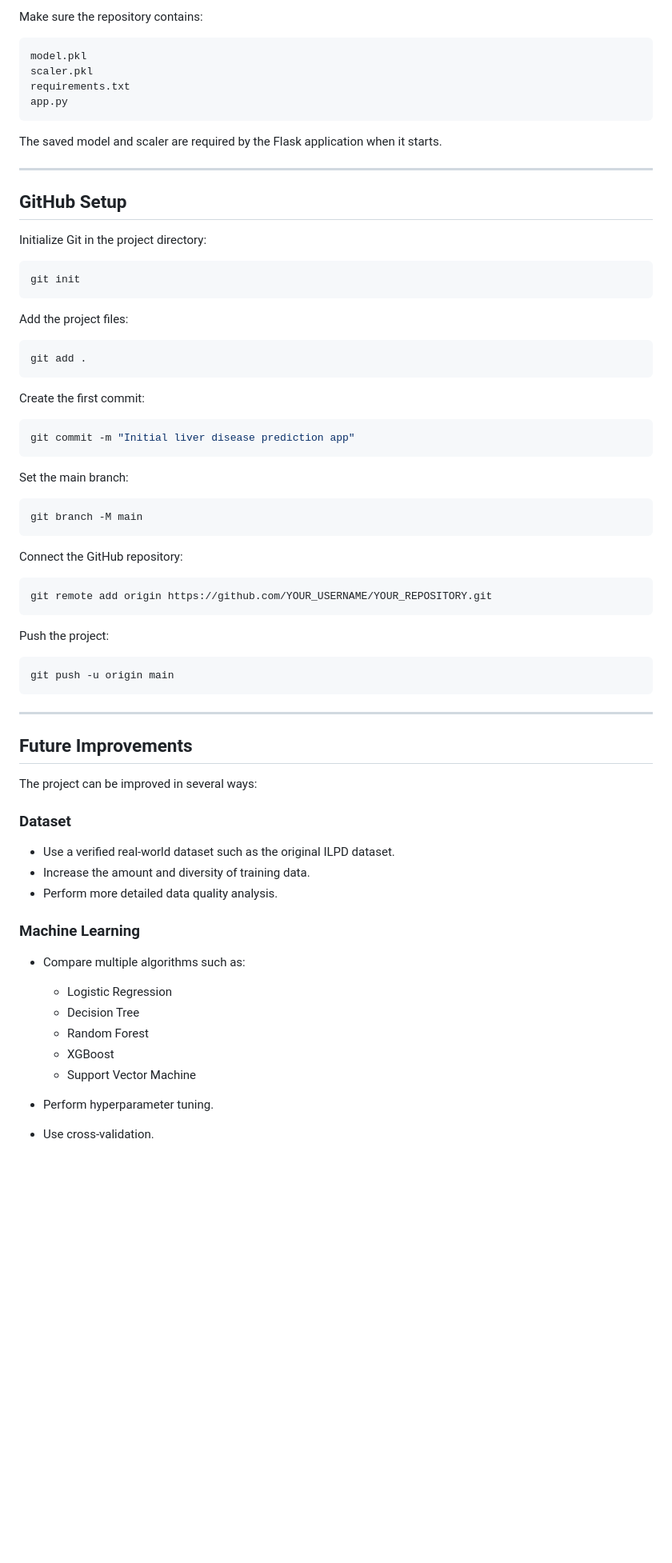
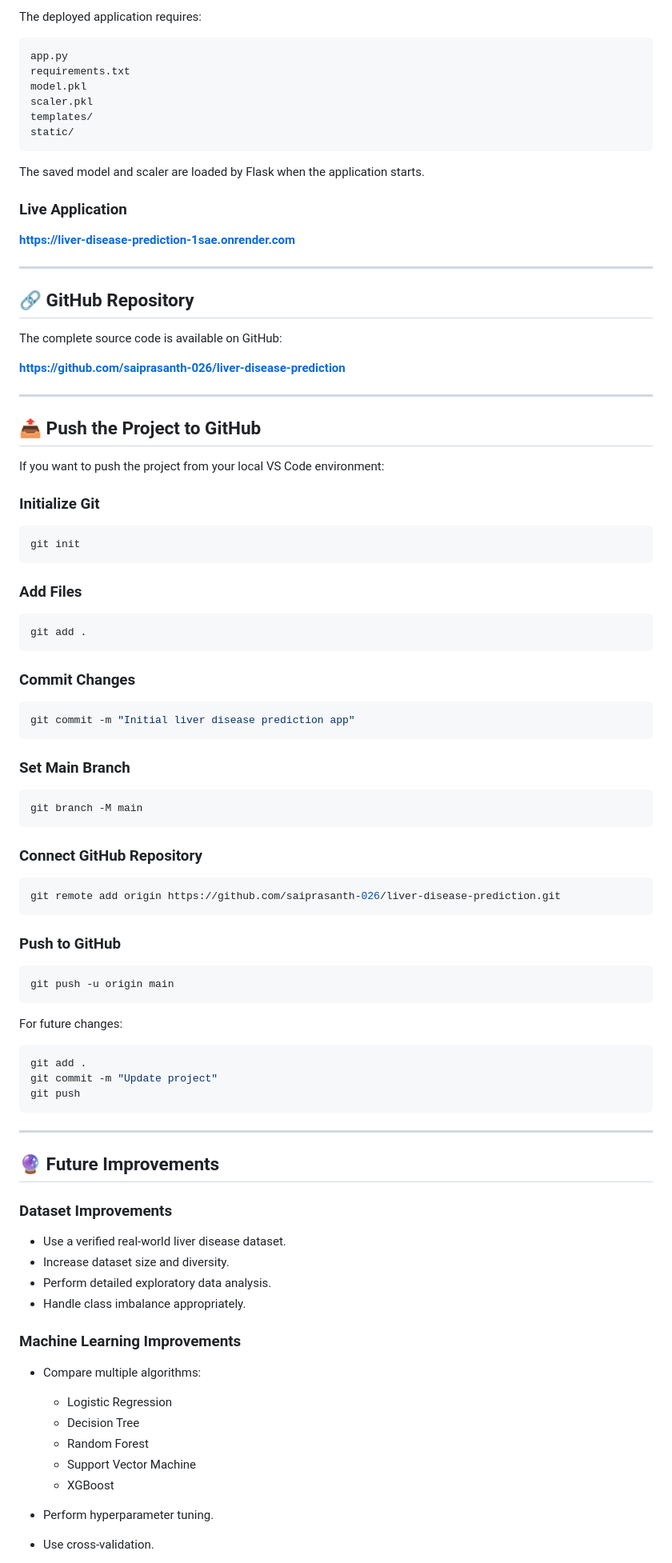
Before and after one commit to saiprasanth-026/liver-disease-prediction, a Markdown page: README.md, the part around one of its changes. Shown at 80% size. Drawn GitHub-style; blank space fills up the shorter version.

````diff
--- a/README.md
+++ b/README.md
@@ -315,76 +334,99 @@ gunicorn --bind 0.0.0.0:$PORT app:app
 
-Make sure the repository contains:
+The deployed application requires:
 
 ```text
+app.py
+requirements.txt
 model.pkl
 scaler.pkl
-requirements.txt
-app.py
+templates/
+static/
 ```
 
-The saved model and scaler are required by the Flask application when it starts.
+The saved model and scaler are loaded by Flask when the application starts.
+
+### Live Application
+
+**https://liver-disease-prediction-1sae.onrender.com**
 
 ---
 
-## GitHub Setup
+## 🔗 GitHub Repository
 
-Initialize Git in the project directory:
+The complete source code is available on GitHub:
+
+**https://github.com/saiprasanth-026/liver-disease-prediction**
+
+---
+
+## 📤 Push the Project to GitHub
+
+If you want to push the project from your local VS Code environment:
+
+### Initialize Git
 
 ```bash
 git init
 ```
 
-Add the project files:
+### Add Files
 
 ```bash
 git add .
 ```
 
-Create the first commit:
+### Commit Changes
 
 ```bash
 git commit -m "Initial liver disease prediction app"
 ```
 
-Set the main branch:
+### Set Main Branch
 
 ```bash
 git branch -M main
 ```
 
-Connect the GitHub repository:
+### Connect GitHub Repository
 
 ```bash
-git remote add origin https://github.com/YOUR_USERNAME/YOUR_REPOSITORY.git
+git remote add origin https://github.com/saiprasanth-026/liver-disease-prediction.git
 ```
 
-Push the project:
+### Push to GitHub
 
 ```bash
 git push -u origin main
 ```
 
+For future changes:
+
+```bash
+git add .
+git commit -m "Update project"
+git push
+```
+
 ---
 
-## Future Improvements
+## 🔮 Future Improvements
 
-The project can be improved in several ways:
+### Dataset Improvements
 
-### Dataset
+* Use a verified real-world liver disease dataset.
+* Increase dataset size and diversity.
+* Perform detailed exploratory data analysis.
+* Handle class imbalance appropriately.
 
-* Use a verified real-world dataset such as the original ILPD dataset.
-* Increase the amount and diversity of training data.
-* Perform more detailed data quality analysis.
+### Machine Learning Improvements
 
-### Machine Learning
-
-* Compare multiple algorithms such as:
+* Compare multiple algorithms:
 
   * Logistic Regression
   * Decision Tree
   * Random Forest
+  * Support Vector Machine
   * XGBoost
-  * Support Vector Machine
 * Perform hyperparameter tuning.
 * Use cross-validation.
 * Evaluate precision, recall, F1-score and ROC-AUC.
````
Also changed, not shown: other parts of README.md (+161 -127 lines).
